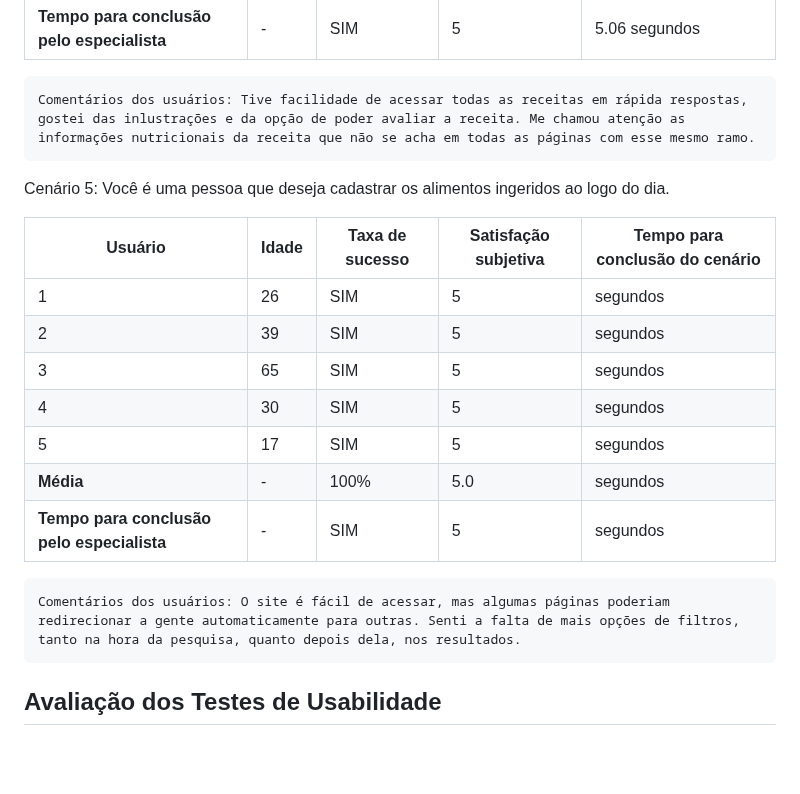
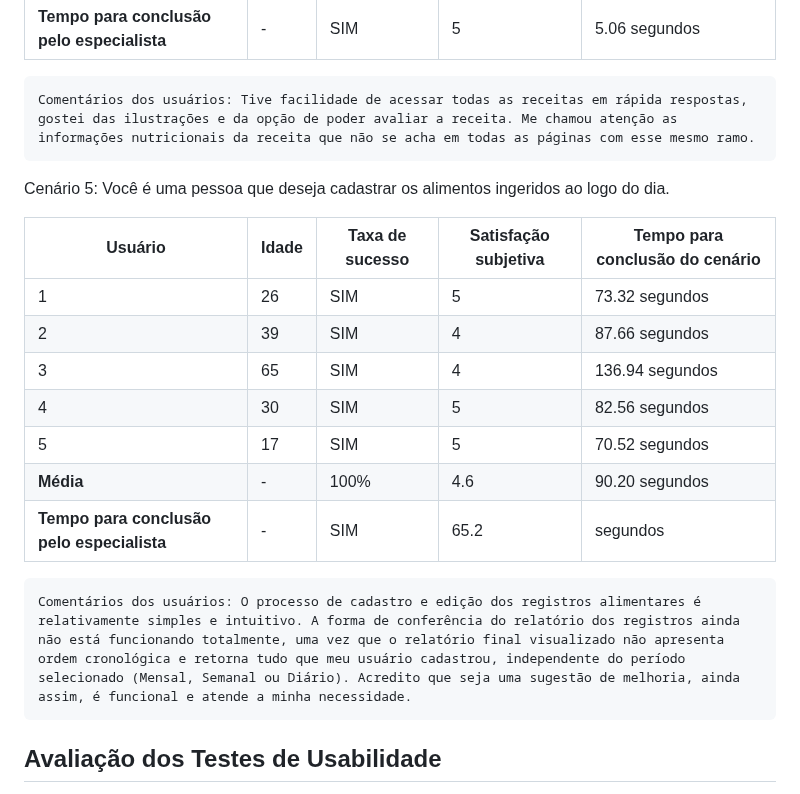
Before and after one commit to ICEI-PUC-Minas-PMV-SI/pmv-si-2023-1-e1-proj-web-t3-alimentacao_saudavel, a Markdown page: docs/tests.md, the part around the change. Drawn GitHub-style; blank space fills up the shorter version.

```diff
--- a/docs/tests.md
+++ b/docs/tests.md
@@ -274,23 +274,21 @@ Cenário 4: Você é uma pessoa que deseja visualizar uma receita específica e
 
 
 
-    Comentários dos usuários: Tive facilidade de acessar todas as receitas em rápida respostas, gostei das inlustrações e da opção de poder avaliar a receita. Me chamou atenção as informações nutricionais da receita que não se acha em todas as páginas com esse mesmo ramo.
+    Comentários dos usuários: Tive facilidade de acessar todas as receitas em rápida respostas, gostei das ilustrações e da opção de poder avaliar a receita. Me chamou atenção as informações nutricionais da receita que não se acha em todas as páginas com esse mesmo ramo.
 
 Cenário 5: Você é uma pessoa que deseja cadastrar os alimentos ingeridos ao logo do dia.
 
 | Usuário | Idade | Taxa de sucesso | Satisfação subjetiva | Tempo para conclusão do cenário |
 |---------|-------|-----------------|----------------------|---------------------------------|
-| 1       | 26    | SIM             | 5                    |  segundos                  |
-| 2       | 39    | SIM             | 5                    |  segundos                  |
-| 3       | 65    | SIM             | 5                    |  segundos                  |
-| 4       | 30    | SIM             | 5                    |  segundos                  |
-| 5       | 17    | SIM             | 5                    | segundos                  |
-| **Média**     | -     | 100%           | 5.0                |  segundos                  |
-| **Tempo para conclusão pelo especialista** | -     | SIM | 5 |  segundos |
+| 1       | 26    | SIM             | 5                    |  73.32 segundos                 |
+| 2       | 39    | SIM             | 4                    |  87.66 segundos                 |
+| 3       | 65    | SIM             | 4                    | 136.94 segundos                 |
+| 4       | 30    | SIM             | 5                    |  82.56 segundos                 |
+| 5       | 17    | SIM             | 5                    |  70.52 segundos                 |
+| **Média**     | -     | 100%           | 4.6             |  90.20 segundos                 |
+| **Tempo para conclusão pelo especialista** | -     | SIM | 65.2 |  segundos |
 
-    Comentários dos usuários: O site é fácil de acessar, mas algumas páginas poderiam
-    redirecionar a gente automaticamente para outras. Senti a falta de mais opções de filtros,
-    tanto na hora da pesquisa, quanto depois dela, nos resultados.
+    Comentários dos usuários: O processo de cadastro e edição dos registros alimentares é relativamente simples e intuitivo. A forma de conferência do relatório dos registros ainda não está funcionando totalmente, uma vez que o relatório final visualizado não apresenta ordem cronológica e retorna tudo que meu usuário cadastrou, independente do período selecionado (Mensal, Semanal ou Diário). Acredito que seja uma sugestão de melhoria, ainda assim, é funcional e atende a minha necessidade.
 
 ## Avaliação dos Testes de Usabilidade
 
```
